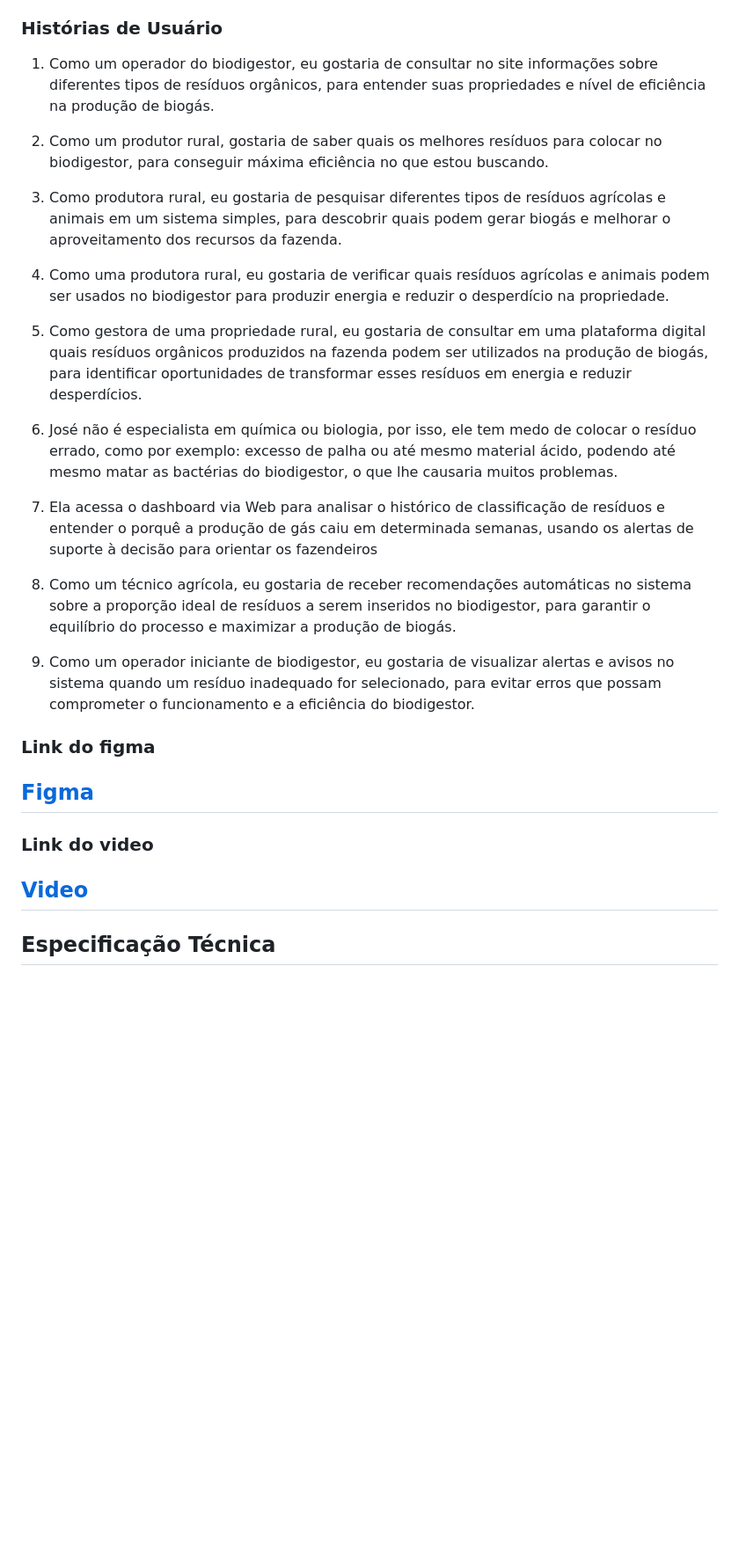
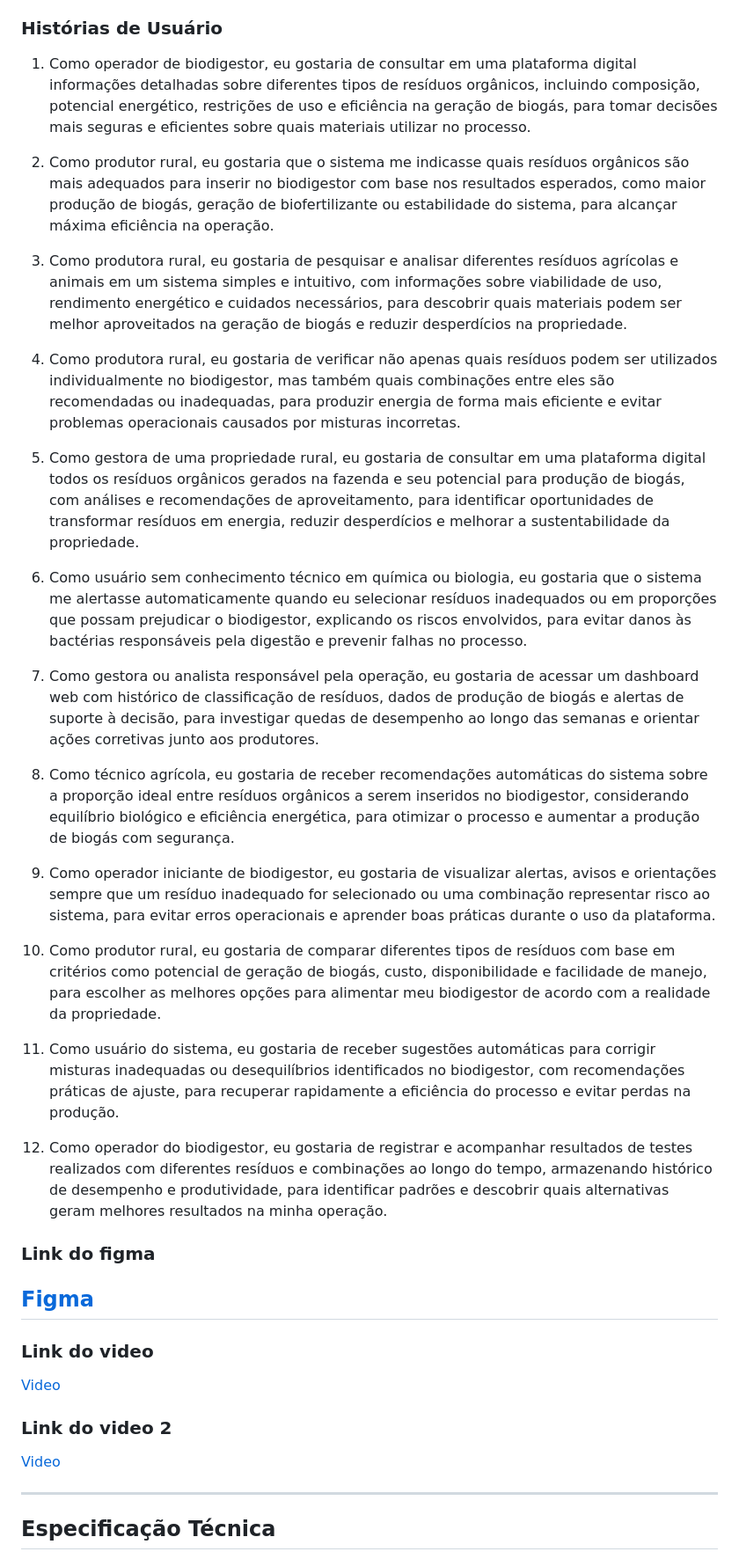
Before and after one commit to JDsoli/Projeto_SmartBio, a Markdown page: README.md, the part around the change. Shown at 88% size. Rendered like a GitHub page; blank space fills up the shorter version.

Commit message:
criação e atualização das historias de usuário
Updated user stories for biodigester operators and farmers to provide more detailed and specific requirements regarding organic waste management and biogas production.

```diff
--- a/README.md
+++ b/README.md
@@ -42,23 +42,29 @@ Refatoração de Código Java: Tradução de lógica de negócio complexa para m
 
 ### Histórias de Usuário
 
-1. Como um operador do biodigestor, eu gostaria de consultar no site informações sobre diferentes tipos de resíduos orgânicos, para entender suas propriedades e nível de eficiência na produção de biogás.
+1. Como operador de biodigestor, eu gostaria de consultar em uma plataforma digital informações detalhadas sobre diferentes tipos de resíduos orgânicos, incluindo composição, potencial energético, restrições de uso e eficiência na geração de biogás, para tomar decisões mais seguras e eficientes sobre quais materiais utilizar no processo.
 
-2. Como um produtor rural, gostaria de saber quais os melhores resíduos para colocar no biodigestor, para conseguir máxima eficiência no que estou buscando.
+2. Como produtor rural, eu gostaria que o sistema me indicasse quais resíduos orgânicos são mais adequados para inserir no biodigestor com base nos resultados esperados, como maior produção de biogás, geração de biofertilizante ou estabilidade do sistema, para alcançar máxima eficiência na operação.
 
-3. Como produtora rural, eu gostaria de pesquisar diferentes tipos de resíduos agrícolas e animais em um sistema simples, para descobrir quais podem gerar biogás e melhorar o aproveitamento dos recursos da fazenda.
+3. Como produtora rural, eu gostaria de pesquisar e analisar diferentes resíduos agrícolas e animais em um sistema simples e intuitivo, com informações sobre viabilidade de uso, rendimento energético e cuidados necessários, para descobrir quais materiais podem ser melhor aproveitados na geração de biogás e reduzir desperdícios na propriedade.
 
-4. Como uma produtora rural, eu gostaria de verificar quais resíduos agrícolas e animais podem ser usados no biodigestor para produzir energia e reduzir o desperdício na propriedade.
+4. Como produtora rural, eu gostaria de verificar não apenas quais resíduos podem ser utilizados individualmente no biodigestor, mas também quais combinações entre eles são recomendadas ou inadequadas, para produzir energia de forma mais eficiente e evitar problemas operacionais causados por misturas incorretas.
 
-5. Como gestora de uma propriedade rural, eu gostaria de consultar em uma plataforma digital quais resíduos orgânicos produzidos na fazenda podem ser utilizados na produção de biogás, para identificar oportunidades de transformar esses resíduos em energia e reduzir desperdícios.
+5. Como gestora de uma propriedade rural, eu gostaria de consultar em uma plataforma digital todos os resíduos orgânicos gerados na fazenda e seu potencial para produção de biogás, com análises e recomendações de aproveitamento, para identificar oportunidades de transformar resíduos em energia, reduzir desperdícios e melhorar a sustentabilidade da propriedade.
 
-6. José não é especialista em química ou biologia, por isso, ele tem medo de colocar o resíduo errado, como por exemplo: excesso de palha ou até mesmo material ácido, podendo até mesmo matar as bactérias do biodigestor, o que lhe causaria muitos problemas.
+6. Como usuário sem conhecimento técnico em química ou biologia, eu gostaria que o sistema me alertasse automaticamente quando eu selecionar resíduos inadequados ou em proporções que possam prejudicar o biodigestor, explicando os riscos envolvidos, para evitar danos às bactérias responsáveis pela digestão e prevenir falhas no processo.
 
-7. Ela acessa o dashboard via Web para analisar o histórico de classificação de resíduos e entender o porquê a produção de gás caiu em determinada semanas, usando os alertas de suporte à decisão para orientar os fazendeiros
+7. Como gestora ou analista responsável pela operação, eu gostaria de acessar um dashboard web com histórico de classificação de resíduos, dados de produção de biogás e alertas de suporte à decisão, para investigar quedas de desempenho ao longo das semanas e orientar ações corretivas junto aos produtores.
 
-8. Como um técnico agrícola, eu gostaria de receber recomendações automáticas no sistema sobre a proporção ideal de resíduos a serem inseridos no biodigestor, para garantir o equilíbrio do processo e maximizar a produção de biogás.
+8. Como técnico agrícola, eu gostaria de receber recomendações automáticas do sistema sobre a proporção ideal entre resíduos orgânicos a serem inseridos no biodigestor, considerando equilíbrio biológico e eficiência energética, para otimizar o processo e aumentar a produção de biogás com segurança.
 
-9. Como um operador iniciante de biodigestor, eu gostaria de visualizar alertas e avisos no sistema quando um resíduo inadequado for selecionado, para evitar erros que possam comprometer o funcionamento e a eficiência do biodigestor.
+9. Como operador iniciante de biodigestor, eu gostaria de visualizar alertas, avisos e orientações sempre que um resíduo inadequado for selecionado ou uma combinação representar risco ao sistema, para evitar erros operacionais e aprender boas práticas durante o uso da plataforma.
+
+10. Como produtor rural, eu gostaria de comparar diferentes tipos de resíduos com base em critérios como potencial de geração de biogás, custo, disponibilidade e facilidade de manejo, para escolher as melhores opções para alimentar meu biodigestor de acordo com a realidade da propriedade.
+
+11. Como usuário do sistema, eu gostaria de receber sugestões automáticas para corrigir misturas inadequadas ou desequilíbrios identificados no biodigestor, com recomendações práticas de ajuste, para recuperar rapidamente a eficiência do processo e evitar perdas na produção.
+
+12. Como operador do biodigestor, eu gostaria de registrar e acompanhar resultados de testes realizados com diferentes resíduos e combinações ao longo do tempo, armazenando histórico de desempenho e produtividade, para identificar padrões e descobrir quais alternativas geram melhores resultados na minha operação.
 
 
 ### Link do figma
@@ -69,6 +75,10 @@ Refatoração de Código Java: Tradução de lógica de negócio complexa para m
 
 ### Link do video
 [Video](https://www.youtube.com/watch?v=pxV4aqGPmeE)
+
+### Link do video 2
+[Video]()
+
 ---
 
 ## Especificação Técnica
```
